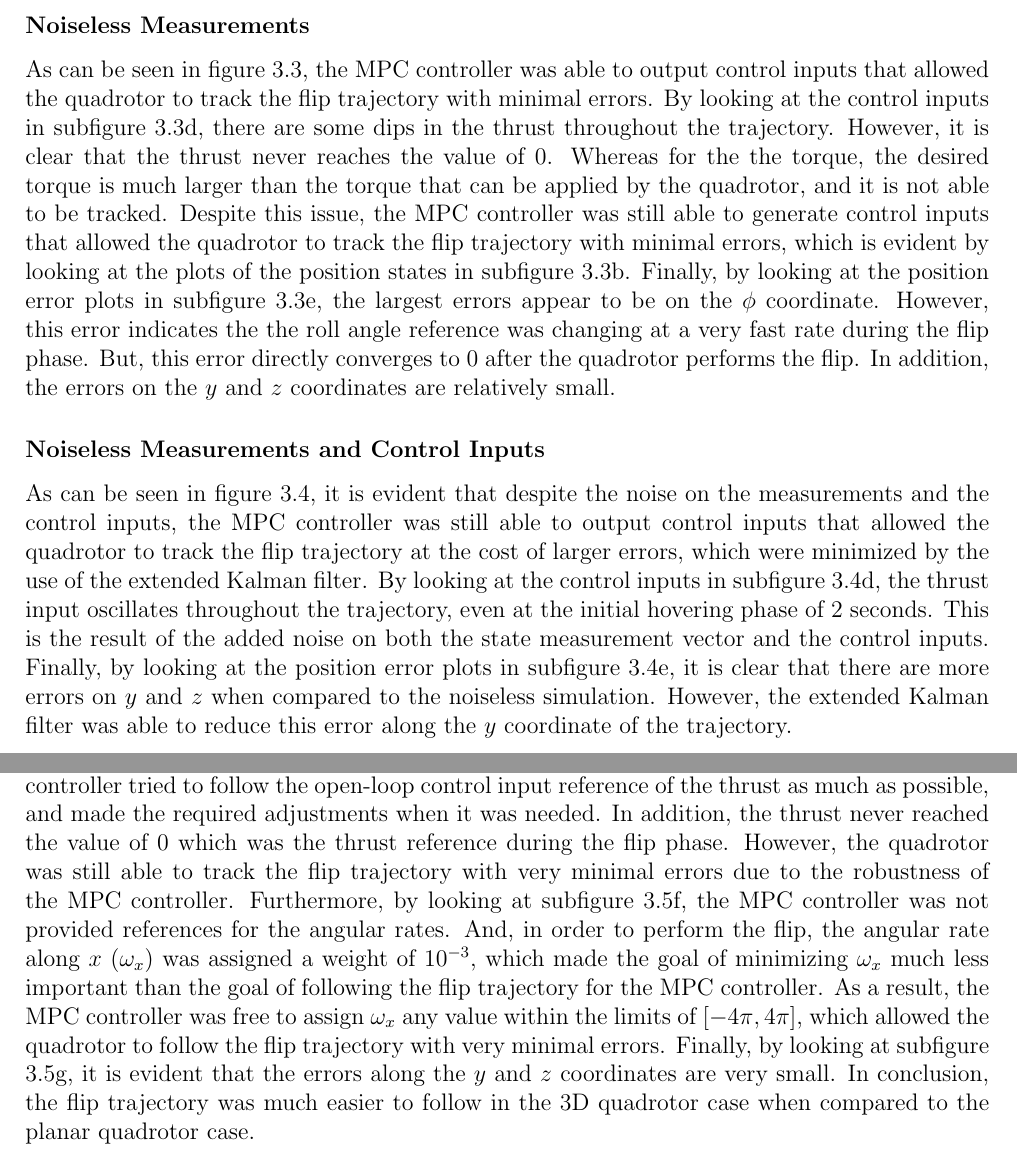
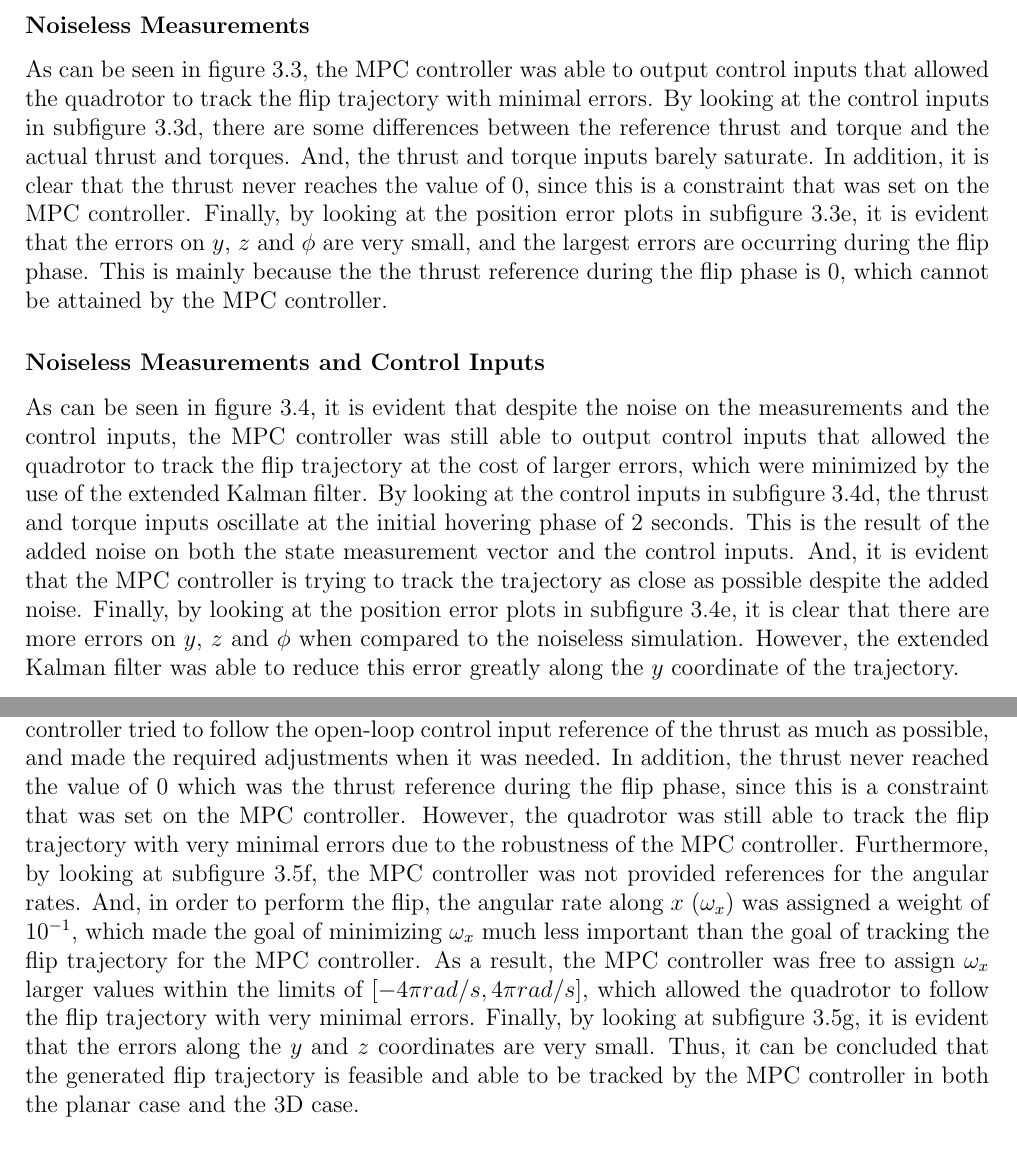
Before and after one commit to enhatem/master_thesis_report, a LaTeX thesis (report/master_thesis_report.tex): two parts of pages 79 and 83 of 100, joined at a grey line, cut so that both start at the same text. Compiled offline with pdfLaTeX.

```diff
--- a/report/master_thesis_report.tex
+++ b/report/master_thesis_report.tex
@@ -3076,10 +3076,10 @@
 
 \subsubsection*{Noiseless Measurements}
 
-As can be seen in figure \ref{fig:flip_planar_sim_noiseless}, the MPC controller was able to output control inputs that allowed the quadrotor to track the flip trajectory with minimal errors. By looking at the control inputs in subfigure \ref{fig:flip_planar_sim_control_inputs_noiseless}, there are some dips in the thrust throughout the trajectory. However, it is clear that the thrust never reaches the value of 0. Whereas for the the torque, the desired torque is much larger than the torque that can be applied by the quadrotor, and it is not able to be tracked. Despite this issue, the MPC controller was still able to generate control inputs that allowed the quadrotor to track the flip trajectory with minimal errors, which is evident by looking at the plots of the position states in subfigure \ref{fig:flip_planar_sim_pose_noiseless}. Finally, by looking at the position error plots in subfigure \ref{fig:flip_planar_sim_error_pose_noiseless}, the largest errors appear to be on the $\phi$ coordinate. However, this error indicates the the roll angle reference was changing at a very fast rate during the flip phase. But, this error directly converges to 0 after the quadrotor performs the flip. In addition, the errors on the $y$ and $z$ coordinates are relatively small.
+As can be seen in figure \ref{fig:flip_planar_sim_noiseless}, the MPC controller was able to output control inputs that allowed the quadrotor to track the flip trajectory with minimal errors. By looking at the control inputs in subfigure \ref{fig:flip_planar_sim_control_inputs_noiseless}, there are some differences between the reference thrust and torque and the actual thrust and torques. And, the thrust and torque inputs barely saturate. In addition, it is clear that the thrust never reaches the value of 0, since this is a constraint that was set on the MPC controller. Finally, by looking at the position error plots in subfigure \ref{fig:flip_planar_sim_error_pose_noiseless}, it is evident that the errors on $y$, $z$ and $\phi$ are very small, and the largest errors are occurring during the flip phase. This is mainly because the the thrust reference during the flip phase is 0, which cannot be attained by the MPC controller.
 
 \subsubsection*{Noiseless Measurements and Control Inputs}
-As can be seen in figure \ref{fig:flip_planar_sim_noisy}, it is evident that despite the noise on the measurements and the control inputs, the MPC controller was still able to output control inputs that allowed the quadrotor to track the flip trajectory at the cost of larger errors, which were minimized by the use of the extended Kalman filter. By looking at the control inputs in subfigure \ref{fig:flip_planar_sim_control_inputs_noisy}, the thrust input oscillates throughout the trajectory, even at the initial hovering phase of 2 seconds. This is the result of the added noise on both the state measurement vector and the control inputs. Finally, by looking at the position error plots in subfigure \ref{fig:flip_planar_sim_error_pose_noisy}, it is clear that there are more errors on $y$ and $z$ when compared to the noiseless simulation. However, the extended Kalman filter was able to reduce this error along the $y$ coordinate of the trajectory.
+As can be seen in figure \ref{fig:flip_planar_sim_noisy}, it is evident that despite the noise on the measurements and the control inputs, the MPC controller was still able to output control inputs that allowed the quadrotor to track the flip trajectory at the cost of larger errors, which were minimized by the use of the extended Kalman filter. By looking at the control inputs in subfigure \ref{fig:flip_planar_sim_control_inputs_noisy}, the thrust and torque inputs oscillate at the initial hovering phase of 2 seconds. This is the result of the added noise on both the state measurement vector and the control inputs. And, it is evident that the MPC controller is trying to track the trajectory as close as possible despite the added noise. Finally, by looking at the position error plots in subfigure \ref{fig:flip_planar_sim_error_pose_noisy}, it is clear that there are more errors on $y$, $z$ and $\phi$ when compared to the noiseless simulation. However, the extended Kalman filter was able to reduce this error greatly along the $y$ coordinate of the trajectory.
 
 
 
@@ -3208,7 +3208,7 @@
 
 \newpage
 
-As can be seen from figure \ref{fig:3D_sim_flip}, the 3D quadrotor was able to follow the flip trajectory almost perfectly with very minimal errors on the states. By looking at subfigure \ref{fig:3D_flip_sim_thrust_input}, the MPC controller tried to follow the open-loop control input reference of the thrust as much as possible, and made the required adjustments when it was needed. In addition, the thrust never reached the value of 0 which was the thrust reference during the flip phase. However, the quadrotor was still able to track the flip trajectory with very minimal errors due to the robustness of the MPC controller. Furthermore, by looking at subfigure \ref{fig:3D_flip_sim_rates_input}, the MPC controller was not provided references for the angular rates. And, in order to perform the flip, the angular rate along $x$ ($\omega_x$) was assigned a weight of $10^{-3}$, which made the goal of minimizing $\omega_x$ much less important than the goal of following the flip trajectory for the MPC controller. As a result, the MPC controller was free to assign $\omega_x$ any value within the limits of $[-4 \pi, 4 \pi]$, which allowed the quadrotor to follow the flip trajectory with very minimal errors. Finally, by looking at subfigure \ref{fig:3D_flip_sim_errors_pose}, it is evident that the errors along the $y$ and $z$ coordinates are very small. In conclusion, the flip trajectory was much easier to follow in the 3D quadrotor case when compared to the planar quadrotor case.
+As can be seen from figure \ref{fig:3D_sim_flip}, the 3D quadrotor was able to follow the flip trajectory almost perfectly with very minimal errors on the states. By looking at subfigure \ref{fig:3D_flip_sim_thrust_input}, the MPC controller tried to follow the open-loop control input reference of the thrust as much as possible, and made the required adjustments when it was needed. In addition, the thrust never reached the value of 0 which was the thrust reference during the flip phase, since this is a constraint that was set on the MPC controller. However, the quadrotor was still able to track the flip trajectory with very minimal errors due to the robustness of the MPC controller. Furthermore, by looking at subfigure \ref{fig:3D_flip_sim_rates_input}, the MPC controller was not provided references for the angular rates. And, in order to perform the flip, the angular rate along $x$ ($\omega_x$) was assigned a weight of $10^{-1}$, which made the goal of minimizing $\omega_x$ much less important than the goal of tracking the flip trajectory for the MPC controller. As a result, the MPC controller was free to assign $\omega_x$ larger values within the limits of $[-4 \pi rad/s, 4 \pi rad/s]$, which allowed the quadrotor to follow the flip trajectory with very minimal errors. Finally, by looking at subfigure \ref{fig:3D_flip_sim_errors_pose}, it is evident that the errors along the $y$ and $z$ coordinates are very small. Thus, it can be concluded that the generated flip trajectory is feasible and able to be tracked by the MPC controller in both the planar case and the 3D case.
 
 
 
```
Also changed, not shown: report/Images/acados_simulations/flip_trajectory/3D_quadrotor/Errors_position.png, report/Images/acados_simulations/flip_trajectory/3D_quadrotor/Errors_velocities.png, report/Images/acados_simulations/flip_trajectory/3D_quadrotor/angleStates.png, report/Images/acados_simulations/flip_trajectory/3D_quadrotor/angulareRatesInputs.png, report/Images/acados_simulations/flip_trajectory/3D_quadrotor/posStates.png, report/Images/acados_simulations/flip_trajectory/3D_quadrotor/sim3D.png, report/Images/acados_simulations/flip_trajectory/3D_quadrotor/thrustInput.png, report/Images/acados_simulations/flip_trajectory/3D_quadrotor/velStates.png, 2 other files.
